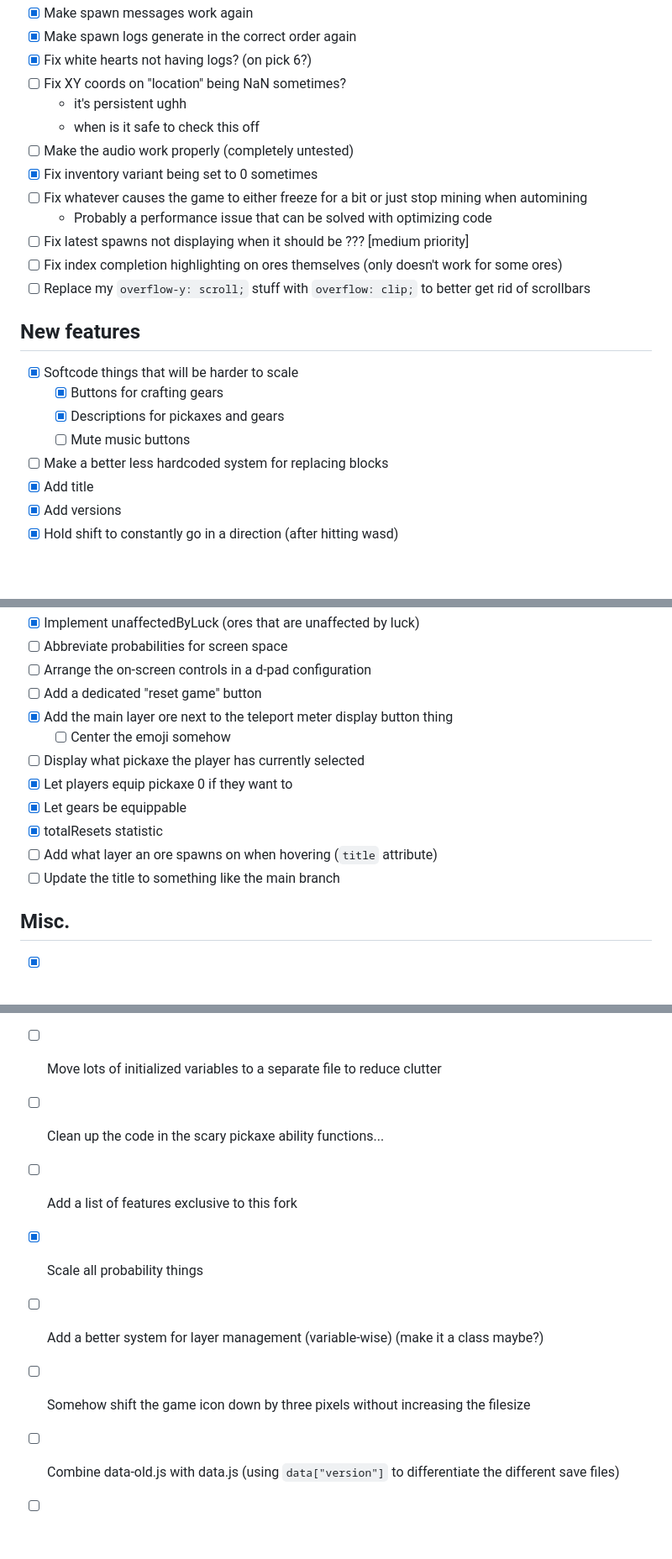
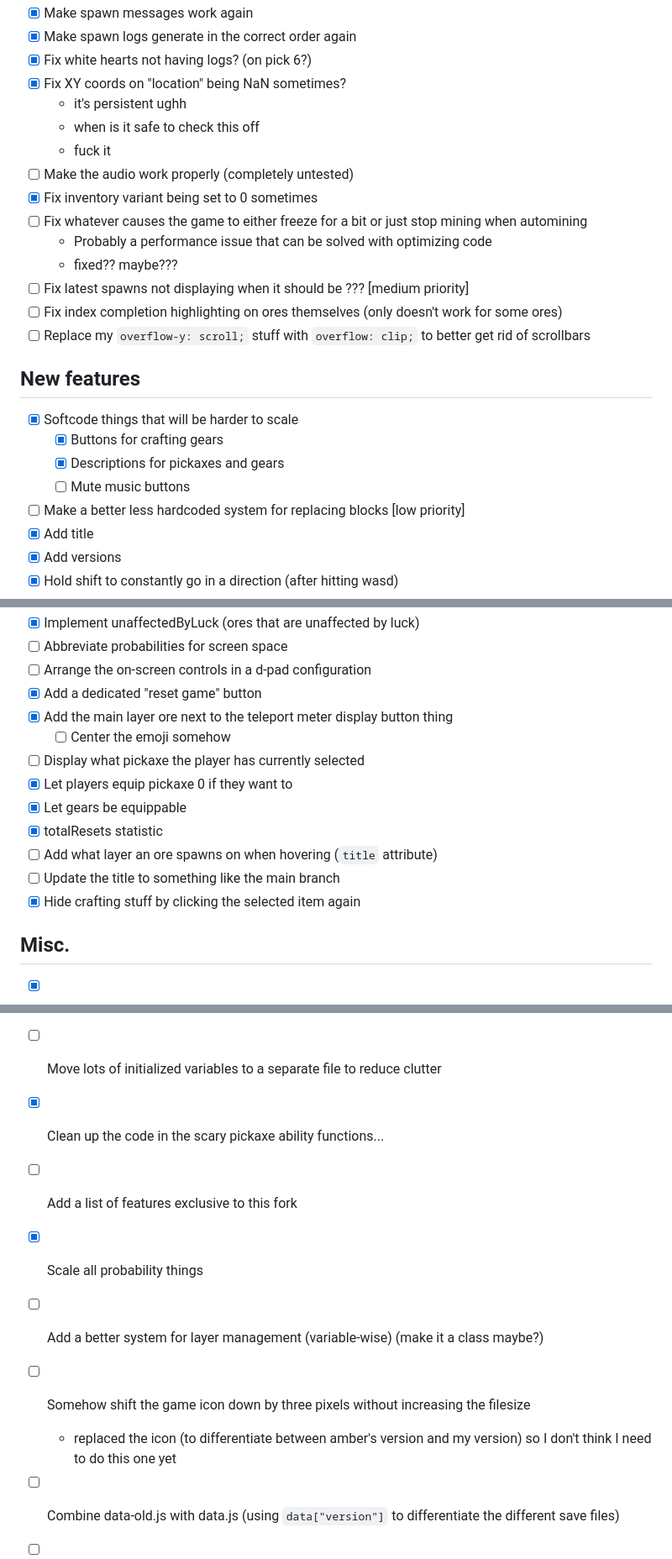
Before and after one commit to SpiritAxolotl/woah-its-rex, a Markdown page: README.md, 3 parts joined by grey strips. Shown at 84% size. GitHub-like rendering; blank space fills up the shorter version.

```diff
--- a/README.md
+++ b/README.md
@@ -23,13 +23,15 @@ This is an unofficial version of amber's original project to make the code more
 - [x] Make spawn messages work again
 - [x] Make spawn logs generate in the correct order again
 - [x] Fix white hearts not having logs? (on pick 6?)
-- [ ] Fix XY coords on "location" being NaN sometimes?
+- [x] Fix XY coords on "location" being NaN sometimes?
   - it's persistent ughh
   - when is it safe to check this off
+  - fuck it
 - [ ] Make the audio work properly (completely untested)
 - [x] Fix inventory variant being set to 0 sometimes
 - [ ] Fix whatever causes the game to either freeze for a bit or just stop mining when automining
   - Probably a performance issue that can be solved with optimizing code
+  - fixed?? maybe???
 - [ ] Fix latest spawns not displaying when it should be ??? \[medium priority\]
 - [ ] Fix index completion highlighting on ores themselves (only doesn't work for some ores)
 - [ ] Replace my `overflow-y: scroll;` stuff with `overflow: clip;` to better get rid of scrollbars
@@ -39,7 +41,7 @@ This is an unofficial version of amber's original project to make the code more
   - [x] Buttons for crafting gears
   - [x] Descriptions for pickaxes and gears
   - [ ] Mute music buttons
-- [ ] Make a better less hardcoded system for replacing blocks
+- [ ] Make a better less hardcoded system for replacing blocks \[low priority\]
 - [x] Add title
 - [x] Add versions
 - [x] Hold shift to constantly go in a direction (after hitting wasd)
@@ -51,7 +53,7 @@ This is an unofficial version of amber's original project to make the code more
 - [x] Implement unaffectedByLuck (ores that are unaffected by luck)
 - [ ] Abbreviate probabilities for screen space
 - [ ] Arrange the on-screen controls in a d-pad configuration
-- [ ] Add a dedicated "reset game" button
+- [x] Add a dedicated "reset game" button
 - [x] Add the main layer ore next to the teleport meter display button thing
   - [ ] Center the emoji somehow
 - [ ] Display what pickaxe the player has currently selected
@@ -60,6 +62,7 @@ This is an unofficial version of amber's original project to make the code more
 - [x] totalResets statistic
 - [ ] Add what layer an ore spawns on when hovering (`title` attribute)
 - [ ] Update the title to something like the main branch
+- [x] Hide crafting stuff by clicking the selected item again
 
 ## Misc.
 - [x] Update to latest
@@ -71,11 +74,12 @@ This is an unofficial version of amber's original project to make the code more
 - [x] Add a readme
 - [ ] Move TODO to a github tracking thing
 - [ ] Move lots of initialized variables to a separate file to reduce clutter
-- [ ] Clean up the code in the scary pickaxe ability functions...
+- [x] Clean up the code in the scary pickaxe ability functions...
 - [ ] Add a list of features exclusive to this fork
 - [x] Scale all probability things
 - [ ] Add a better system for layer management (variable-wise) (make it a class maybe?)
 - [ ] Somehow shift the game icon down by three pixels without increasing the filesize
+  - replaced the icon (to differentiate between amber's version and my version) so I don't think I need to do this one yet
 - [ ] Combine data-old.js with data.js (using `data["version"]` to differentiate the different save files)
 - [ ] Make a dev branch and have testable dev builds deploy at `https://spiritaxolotl.github.io/woah-its-rex/dev` or something
 - [ ] Add some sort of symmetry function to eliminate repetitive code (for pickaxe abilities)
```
